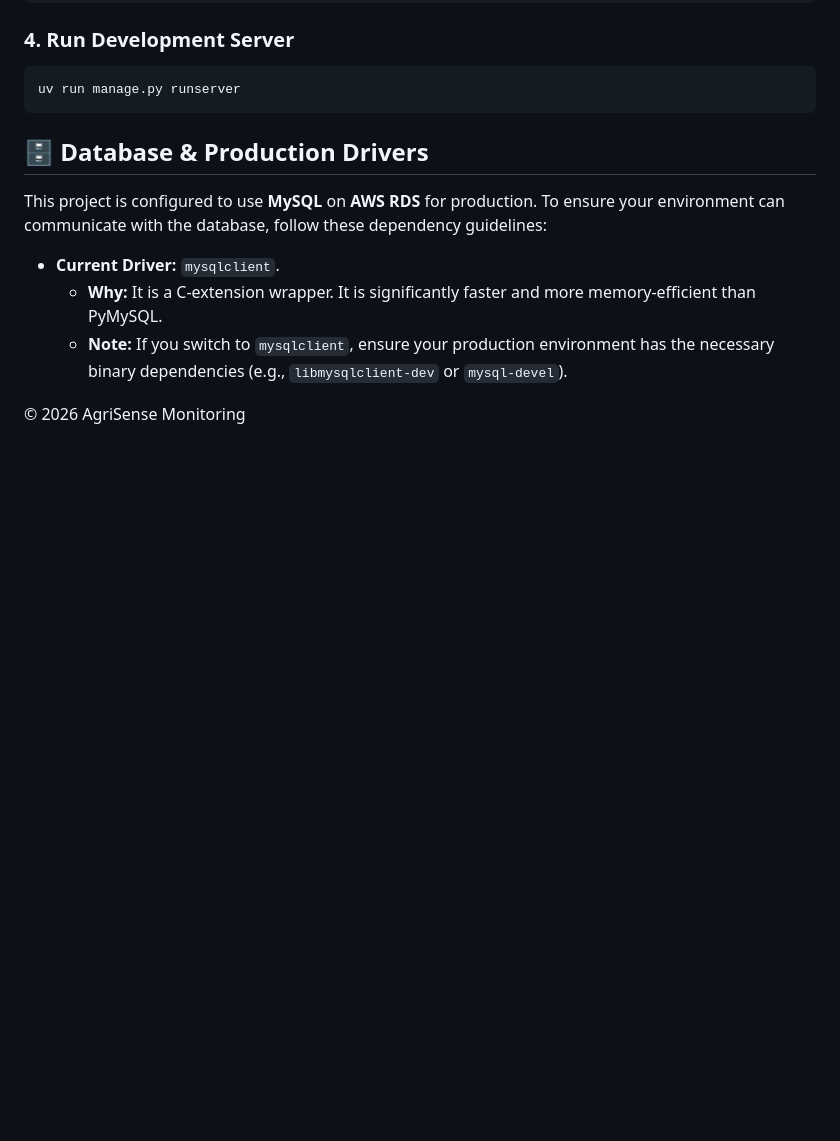
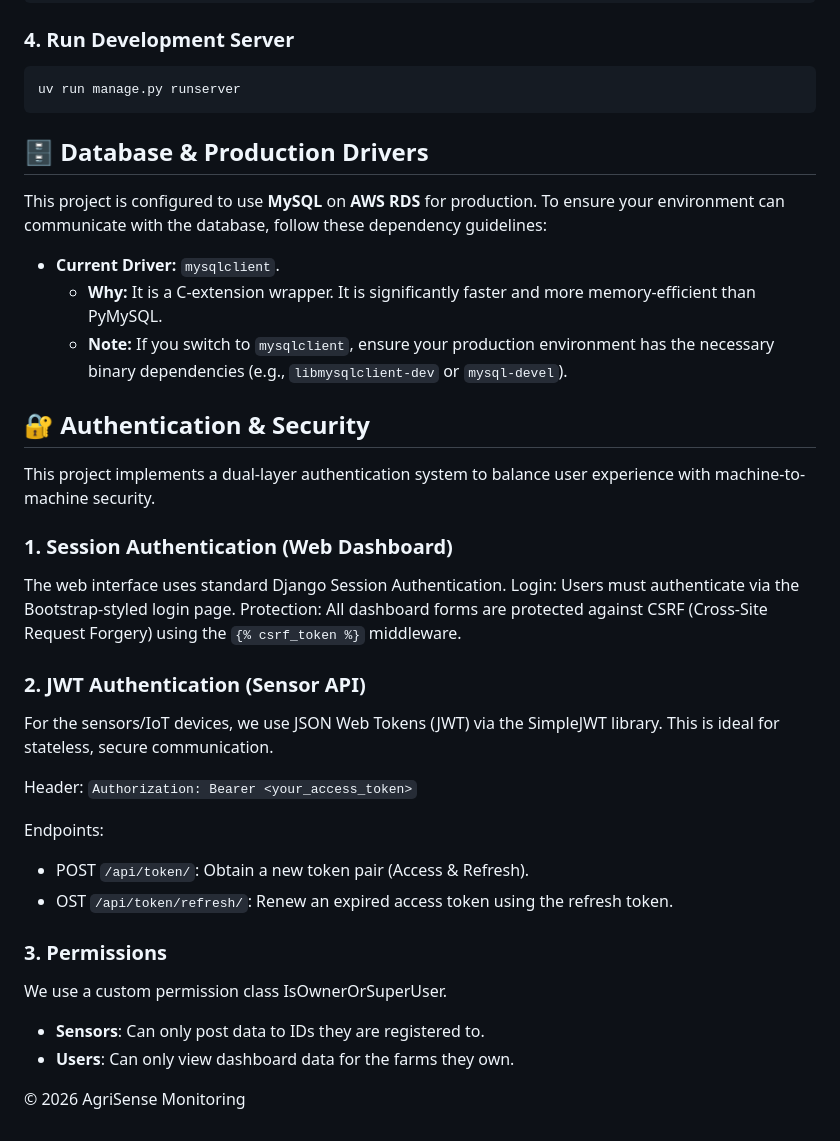
Before and after one commit to charerimana/agrisense, a Markdown page: README.md, the part around the change. Drawn GitHub-style; blank space fills up the shorter version.

```diff
--- a/README.md
+++ b/README.md
@@ -100,4 +100,25 @@ This project is configured to use **MySQL** on **AWS RDS** for production. To en
   - **Why:** It is a C-extension wrapper. It is significantly faster and more memory-efficient than PyMySQL.
   - **Note:** If you switch to `mysqlclient`, ensure your production environment has the necessary binary dependencies (e.g., `libmysqlclient-dev` or `mysql-devel`).
 
+## 🔐 Authentication & Security
+This project implements a dual-layer authentication system to balance user experience with machine-to-machine security.
+### 1. Session Authentication (Web Dashboard)
+The web interface uses standard Django Session Authentication.
+Login: Users must authenticate via the Bootstrap-styled login page.
+Protection: All dashboard forms are protected against CSRF (Cross-Site Request Forgery) using the `{% csrf_token %}` middleware.
+
+### 2. JWT Authentication (Sensor API)
+For the sensors/IoT devices, we use JSON Web Tokens (JWT) via the SimpleJWT library. This is ideal for stateless, secure communication.
+
+Header: `Authorization: Bearer <your_access_token>`
+
+Endpoints:
+- POST `/api/token/`: Obtain a new token pair (Access & Refresh).
+- OST `/api/token/refresh/`: Renew an expired access token using the refresh token.
+
+### 3. Permissions
+We use a custom permission class IsOwnerOrSuperUser.
+- **Sensors**: Can only post data to IDs they are registered to.
+- **Users**: Can only view dashboard data for the farms they own.
+
 © 2026 AgriSense Monitoring
```
